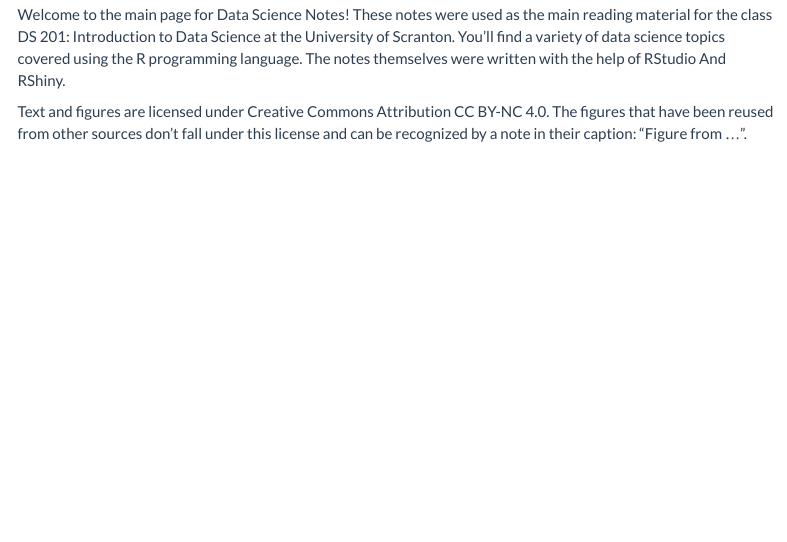
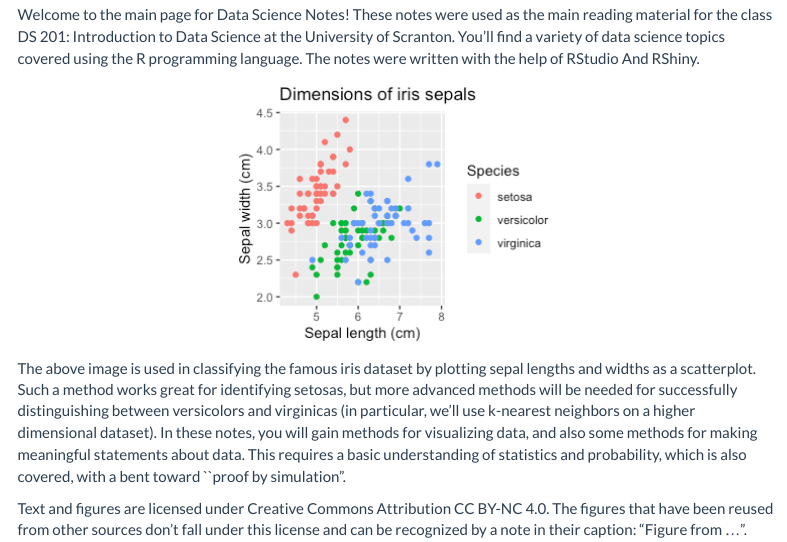
Before and after one commit to joeklob/website, an R Markdown document (index.rmd): the page in a window 1100 px wide, from 140 px down. Rendered offline with R 4.5, knitr and Pandoc, with nearby package versions; menus at the side of the page are left out.

Commit message:
picture in main

```diff
--- a/index.rmd
+++ b/index.rmd
@@ -1,9 +1,15 @@
 ---
 title: "Data Science Notes"
-
 ---
 
-Welcome to the main page for Data Science Notes!  These notes were used as the main reading material for the class DS 201: Introduction to Data Science at the University of Scranton.  You'll find a variety of data science topics covered using the R programming language.  The notes themselves were written with the help of RStudio And RShiny.
+Welcome to the main page for Data Science Notes! These notes were used as the main reading material for the class DS 201: Introduction to Data Science at the University of Scranton. You'll find a variety of data science topics covered using the R programming language. The notes were written with the help of RStudio And RShiny.
 
+<center>
+
+![](images/irisimage.png)
+
+</center>
+
+The above image is used in classifying the famous iris dataset by plotting sepal lengths and widths as a scatterplot. Such a method works great for identifying setosas, but more advanced methods will be needed for successfully distinguishing between versicolors and virginicas (in particular, we'll use k-nearest neighbors on a higher dimensional dataset). In these notes, you will gain methods for visualizing data, and also some methods for making meaningful statements about data. This requires a basic understanding of statistics and probability, which is also covered, with a bent toward \`\`proof by simulation".
 
 Text and figures are licensed under Creative Commons Attribution CC BY-NC 4.0. The figures that have been reused from other sources don't fall under this license and can be recognized by a note in their caption: "Figure from ...".
```
Also changed, not shown: images/irisimage.png (added), irispic.png (added), 9 other files.
